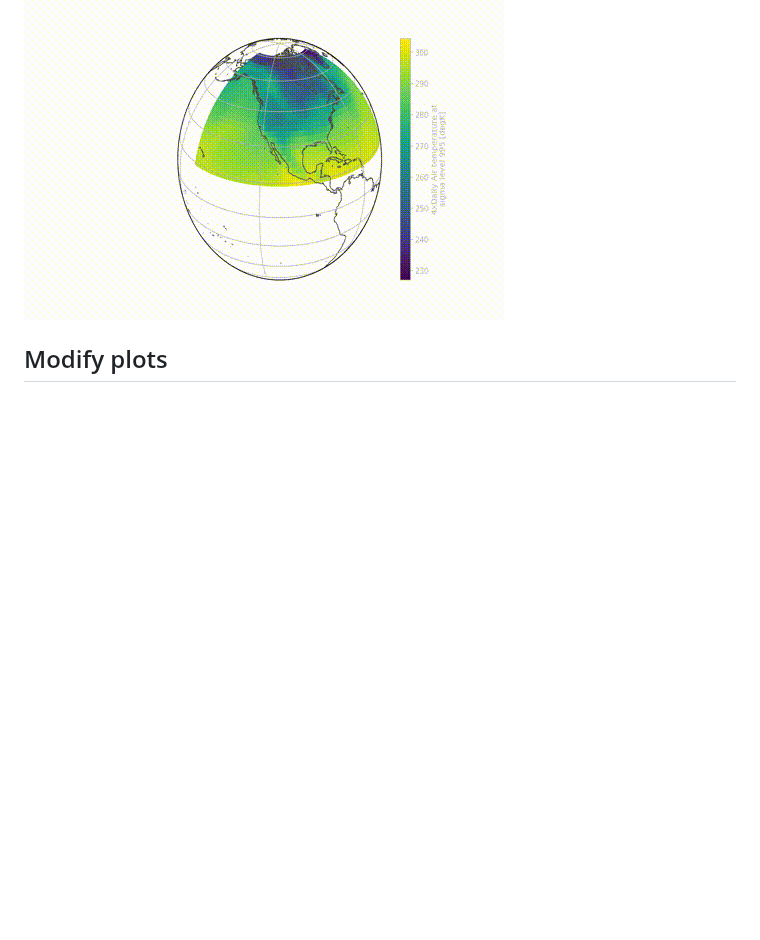
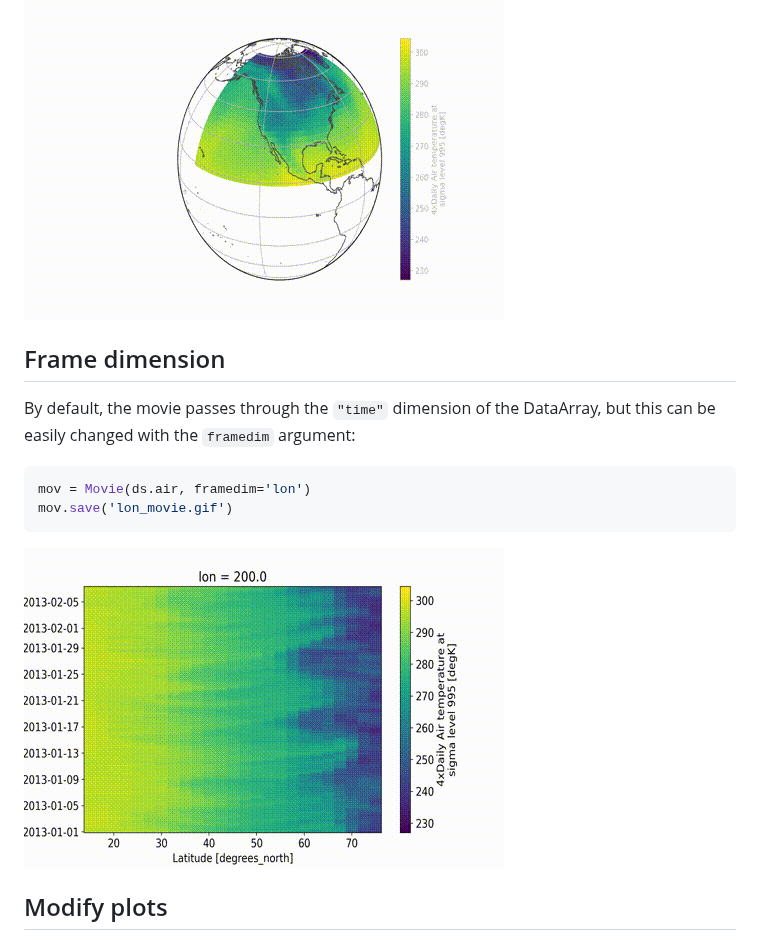
Before and after one commit to jbusecke/xmovie, a Markdown page: README.md, the part around the change. GitHub-like rendering; pictures changed too: docs/gifs/lon_movie.gif (added); blank space fills up the shorter version.

Commit message:
document framedim

````diff
--- a/README.md
+++ b/README.md
@@ -84,7 +84,14 @@ mov.save('movie_rotating.gif', progress=True)
 ```
 ![](docs/gifs/movie_rotating.gif)
 
-
+## Frame dimension
+By default, the movie passes through the `"time"` dimension of the DataArray, but
+this can be easily changed with the `framedim` argument:
+```python
+mov = Movie(ds.air, framedim='lon')
+mov.save('lon_movie.gif')
+```
+![](docs/gifs/lon_movie.gif)
 
 ## Modify plots
 The preset plot-functions each have a unique set of keyword arguments for custom looks, but they all support the `xarray` plotting modes via the `plotmethod` keyword.
````
